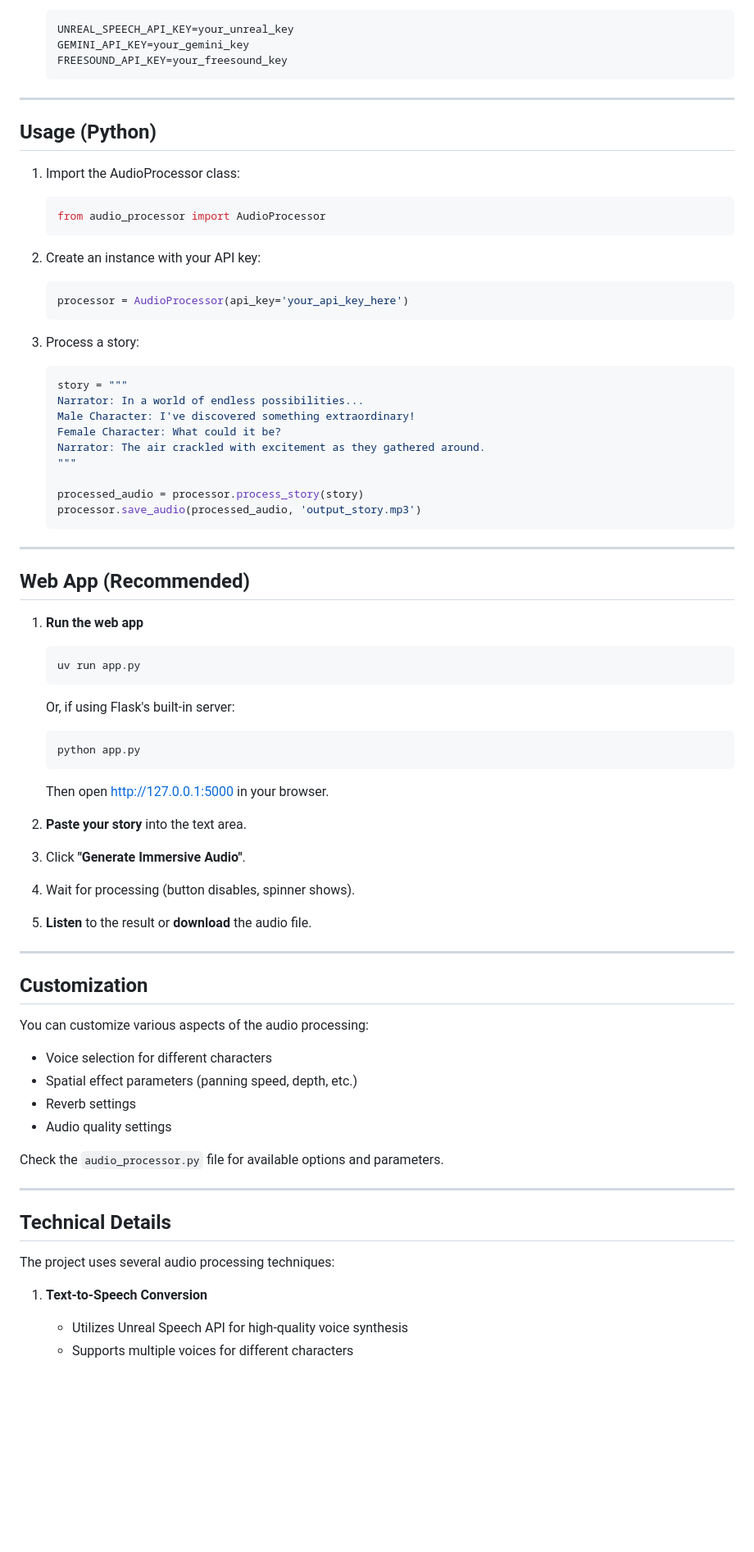
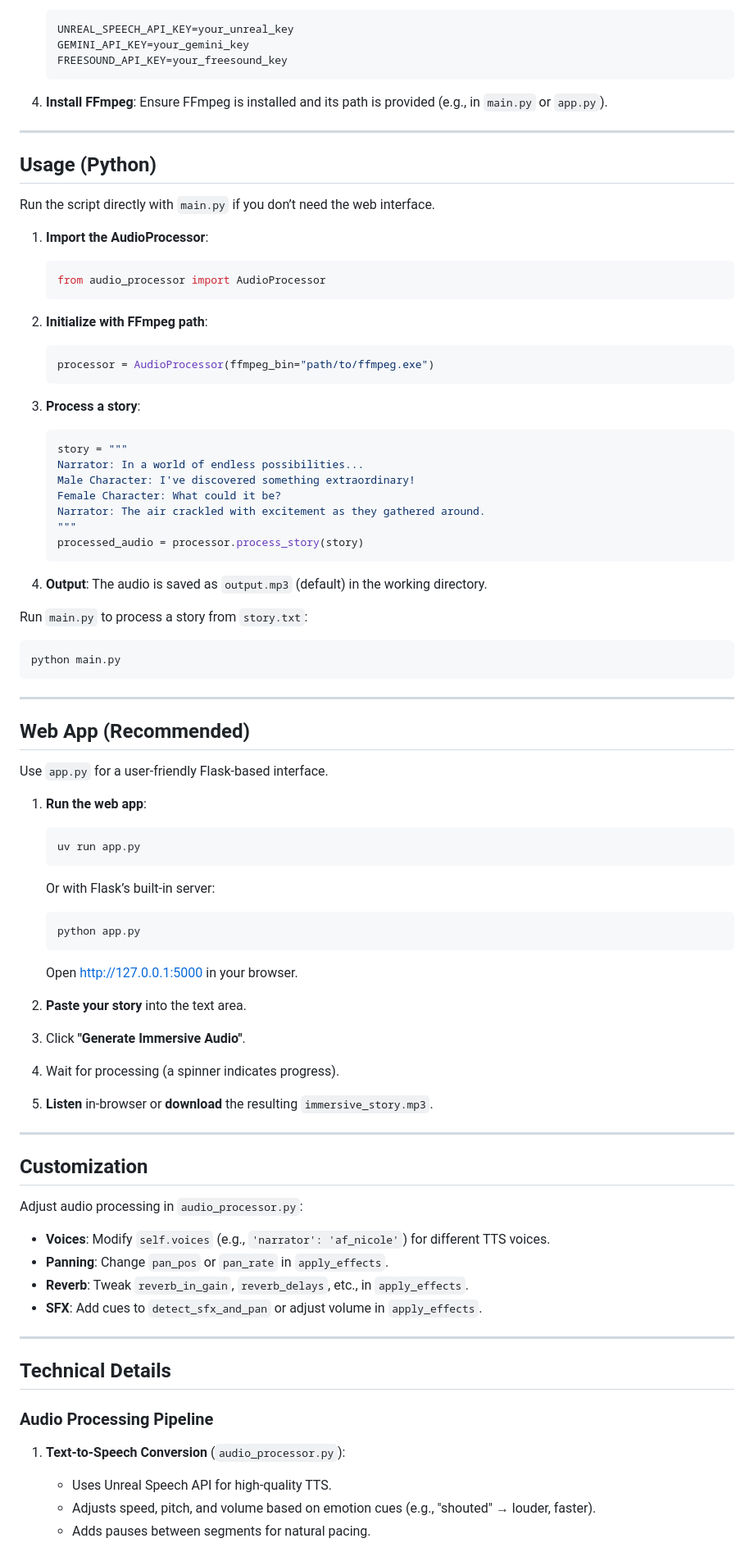
Before and after one commit to exc33ded/Audio-5D, a Markdown page: README.md, the part around one of its changes. Shown at 82% size. Rendered like a GitHub page; blank space fills up the shorter version.

````diff
--- a/README.md
+++ b/README.md
@@ -61,21 +74,25 @@ Listen to a sample immersive audio story:
    FREESOUND_API_KEY=your_freesound_key
    ```
 
+4. **Install FFmpeg**: Ensure FFmpeg is installed and its path is provided (e.g., in `main.py` or `app.py`).
+
 ---
 
 ## Usage (Python)
 
-1. Import the AudioProcessor class:
+Run the script directly with `main.py` if you don’t need the web interface.
+
+1. **Import the AudioProcessor**:
    ```python
    from audio_processor import AudioProcessor
    ```
 
-2. Create an instance with your API key:
+2. **Initialize with FFmpeg path**:
    ```python
-   processor = AudioProcessor(api_key='your_api_key_here')
+   processor = AudioProcessor(ffmpeg_bin="path/to/ffmpeg.exe")
    ```
 
-3. Process a story:
+3. **Process a story**:
    ```python
    story = """
    Narrator: In a world of endless possibilities...
@@ -83,50 +100,56 @@ Listen to a sample immersive audio story:
    Female Character: What could it be?
    Narrator: The air crackled with excitement as they gathered around.
    """
+   processed_audio = processor.process_story(story)
+   ```
 
-   processed_audio = processor.process_story(story)
-   processor.save_audio(processed_audio, 'output_story.mp3')
-   ```
+4. **Output**: The audio is saved as `output.mp3` (default) in the working directory.
+
+Run `main.py` to process a story from `story.txt`:
+```bash
+python main.py
+```
 
 ---
 
 ## Web App (Recommended)
 
-1. **Run the web app**
+Use `app.py` for a user-friendly Flask-based interface.
+
+1. **Run the web app**:
    ```bash
    uv run app.py
    ```
-   Or, if using Flask's built-in server:
+   Or with Flask’s built-in server:
    ```bash
    python app.py
    ```
-   Then open [http://127.0.0.1:5000](http://127.0.0.1:5000) in your browser.
+   Open [http://127.0.0.1:5000](http://127.0.0.1:5000) in your browser.
 
 2. **Paste your story** into the text area.
 3. Click **"Generate Immersive Audio"**.
-4. Wait for processing (button disables, spinner shows).
-5. **Listen** to the result or **download** the audio file.
+4. Wait for processing (a spinner indicates progress).
+5. **Listen** in-browser or **download** the resulting `immersive_story.mp3`.
 
 ---
 
 ## Customization
 
-You can customize various aspects of the audio processing:
+Adjust audio processing in `audio_processor.py`:
 
-- Voice selection for different characters
-- Spatial effect parameters (panning speed, depth, etc.)
-- Reverb settings
-- Audio quality settings
-
-Check the `audio_processor.py` file for available options and parameters.
+- **Voices**: Modify `self.voices` (e.g., `'narrator': 'af_nicole'`) for different TTS voices.
+- **Panning**: Change `pan_pos` or `pan_rate` in `apply_effects`.
+- **Reverb**: Tweak `reverb_in_gain`, `reverb_delays`, etc., in `apply_effects`.
+- **SFX**: Add cues to `detect_sfx_and_pan` or adjust volume in `apply_effects`.
 
 ---
 
 ## Technical Details
 
-The project uses several audio processing techniques:
+### Audio Processing Pipeline
 
-1. **Text-to-Speech Conversion**
-   - Utilizes Unreal Speech API for high-quality voice synthesis
-   - Supports multiple voices for different characters
+1. **Text-to-Speech Conversion** (`audio_processor.py`):
+   - Uses Unreal Speech API for high-quality TTS.
+   - Adjusts speed, pitch, and volume based on emotion cues (e.g., "shouted" → louder, faster).
+   - Adds pauses between segments for natural pacing.
 
````
Also changed, not shown: other parts of README.md (+88 -31 lines).
